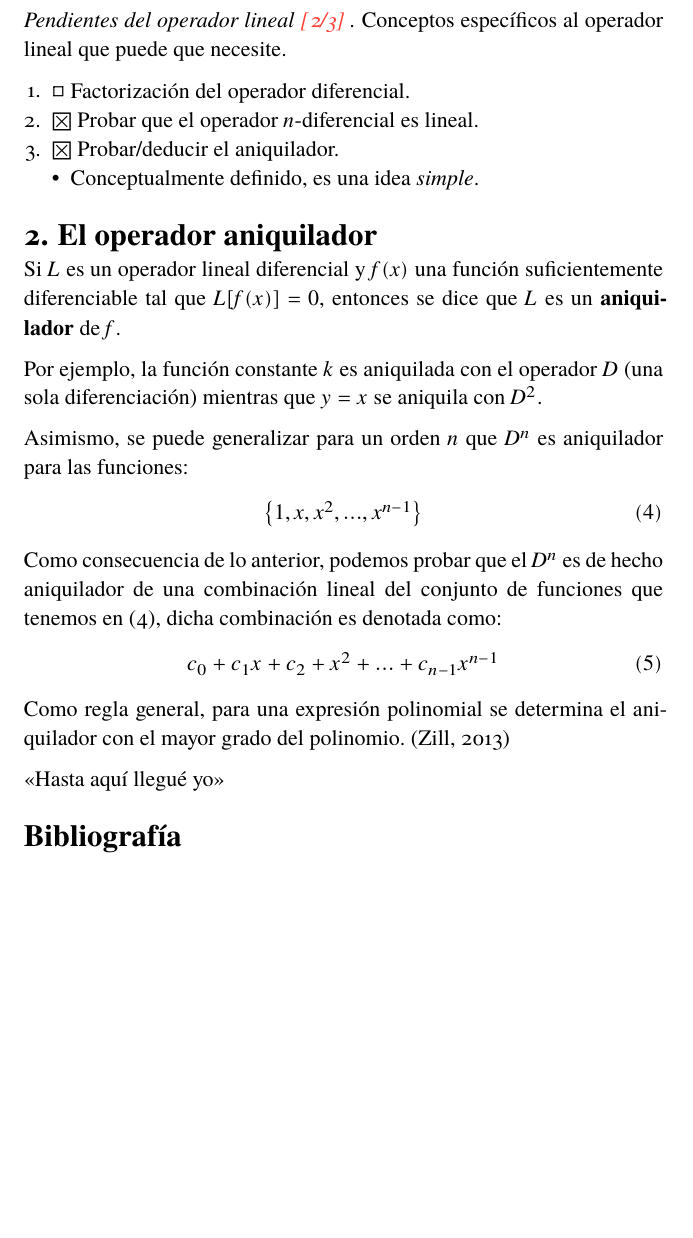
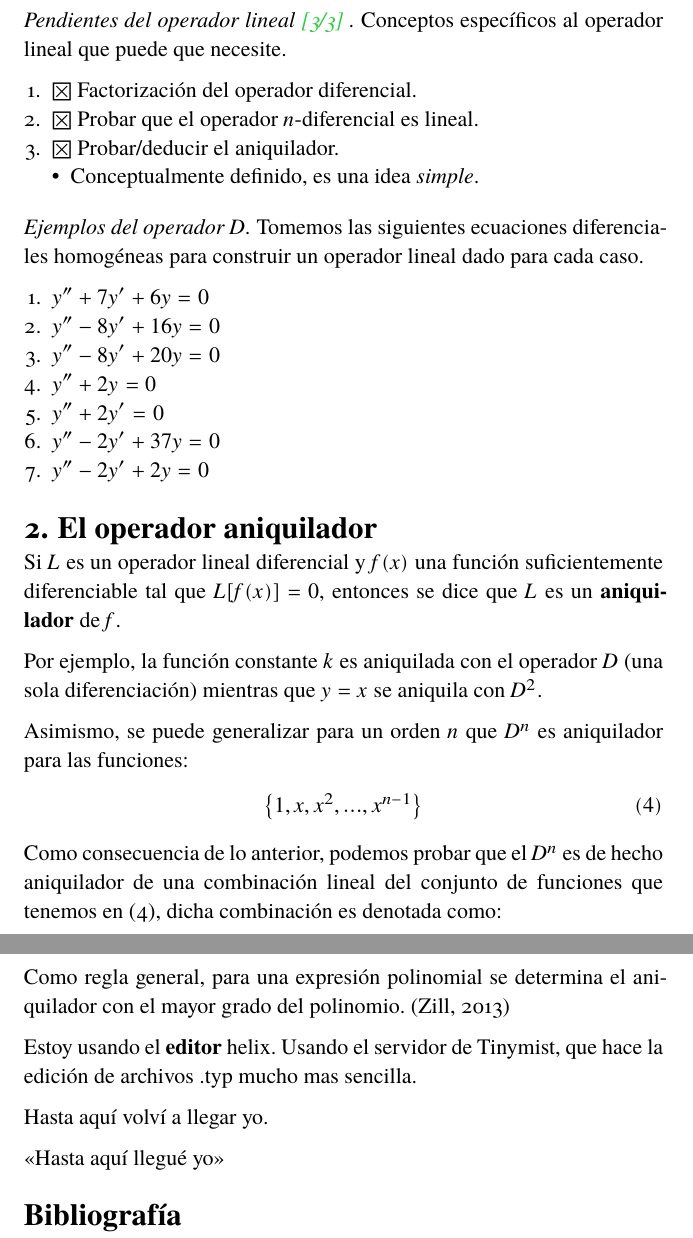
Before and after one commit to daniel3141592654/ecdifs, a Typst document (annihilator.typ): part of page 3 of 3 before the commit and two parts of pages 3 and 4 of 4 after it, the two joined at a grey line, cut so that both start at the same text, the shorter picture padded with empty space. The pictures show the PDF file annihilator.pdf that the author committed with the source.

Commit message:
New: added the factorization

```diff
--- a/annihilator.typ
+++ b/annihilator.typ
@@ -98,10 +98,17 @@ y por ende es un operador lineal @zill.
     Conceptos específicos al operador lineal que puede que
     necesite.
 
-    + #todo Factorización del operador diferencial.
+    + #done Factorización del operador diferencial.
     + #done Probar que el operador $n$-diferencial es lineal.
     + #done Probar/deducir el aniquilador.
       - Conceptualmente definido, es una idea _simple_.
-  ]
+  ],
 )
 
+=== Ejemplos del operador $D$
+Tomemos las siguientes ecuaciones diferenciales homogéneas
+para construir un operador lineal dado para cada caso.
+
++ $y'' + 7 y' + 6 y = 0$
++ $y'' − 8 y' + 16 y = 0$
++ $y'' − 8 y' + 20 y = 0$
@@ -108,3 +129,6 @@ y por ende es un operador lineal @zill.
++ $D^2 + 2 D$
++ $D^2 − 2 D + 37$
++ $D^2 − 2 D + 2$
 
 = El operador aniquilador
 
@@ -135,10 +159,13 @@ $
 Como regla general, para una expresión polinomial se determina
 el aniquilador con el mayor grado del polinomio. @zill
 
+Estoy usando el *editor* helix. Usando el servidor de Tinymist,
+que hace la edición de archivos .typ mucho mas sencilla.
 
+Hasta aquí volví a llegar yo.
 
 #quote(
-[Hasta aquí llegué yo]
+  [Hasta aquí llegué yo],
 )
 
 #bibliography("zill.yaml")
```
Also changed, not shown: pset1.typ (+1 -1 lines), annihilator.pdf, pset1.pdf, annihilator.typ (20 more changed lines), 5 other files.
